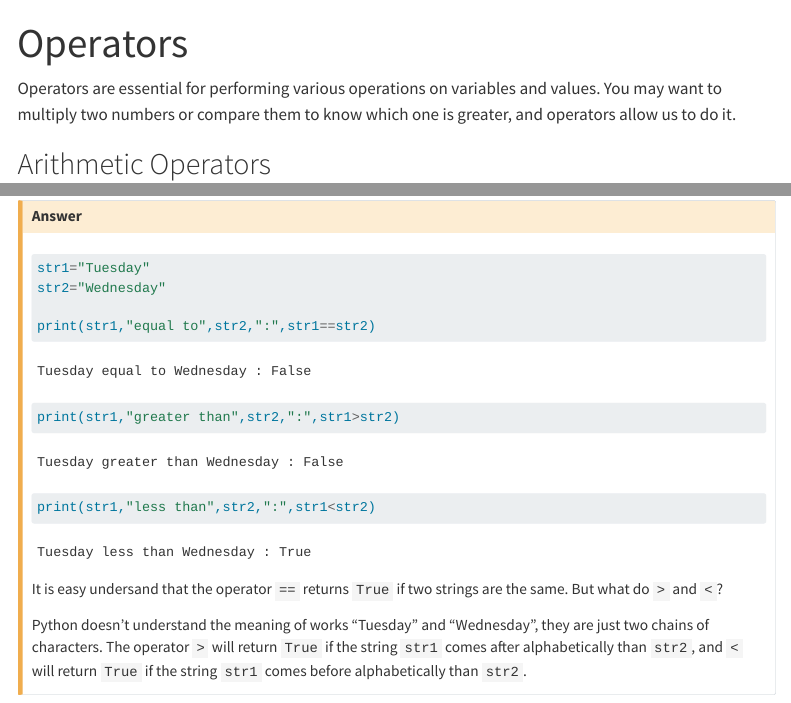
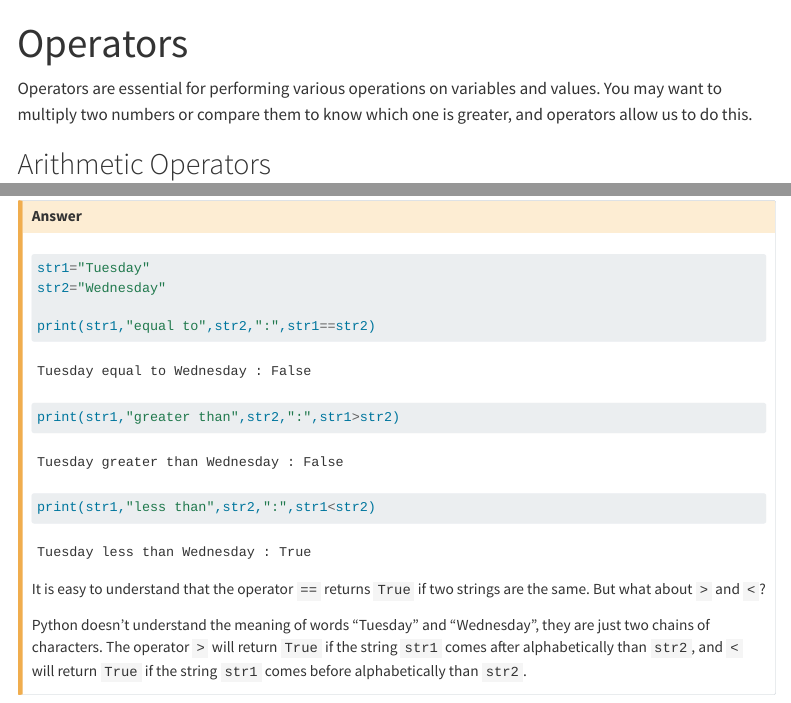
Before and after one commit to Bristol-Training/intro-python-1, a Quarto document (pages/032-operators.qmd): the page in a window 1100 px wide, from its top, and a second part further down, joined at a grey line. Rendered offline with R 4.5, knitr and Pandoc in place of Quarto, with nearby package versions; menus at the side of the page are left out.

Commit message:
Fix typos and improve clarity in operators.qmd

````diff
--- a/pages/032-operators.qmd
+++ b/pages/032-operators.qmd
@@ -2,7 +2,7 @@
 title: Operators
 ---
 
-Operators are essential for performing various operations on variables and values. You may want to multiply two numbers or compare them to know which one is greater, and operators allow us to do it.
+Operators are essential for performing various operations on variables and values. You may want to multiply two numbers or compare them to know which one is greater, and operators allow us to do this.
 
 ## Arithmetic Operators
 
@@ -81,7 +81,7 @@ print(str1,"greater than",str2,":",str1>str2)
 print(str1,"less than",str2,":",str1<str2)
 ```
 
-It is easy undersand that the operator `==` returns `True` if two strings are the same. But what do `>` and `<`?
+It is easy to understand that the operator `==` returns `True` if two strings are the same. But what about `>` and `<`?
 
-Python doesn't understand the meaning of works "Tuesday" and "Wednesday", they are just two chains of characters. The operator `>` will return `True` if the string `str1` comes after alphabetically than `str2`, and `<` will return `True` if the string `str1` comes before alphabetically than `str2`.
+Python doesn't understand the meaning of words "Tuesday" and "Wednesday", they are just two chains of characters. The operator `>` will return `True` if the string `str1` comes after alphabetically than `str2`, and `<` will return `True` if the string `str1` comes before alphabetically than `str2`.
 :::
````
